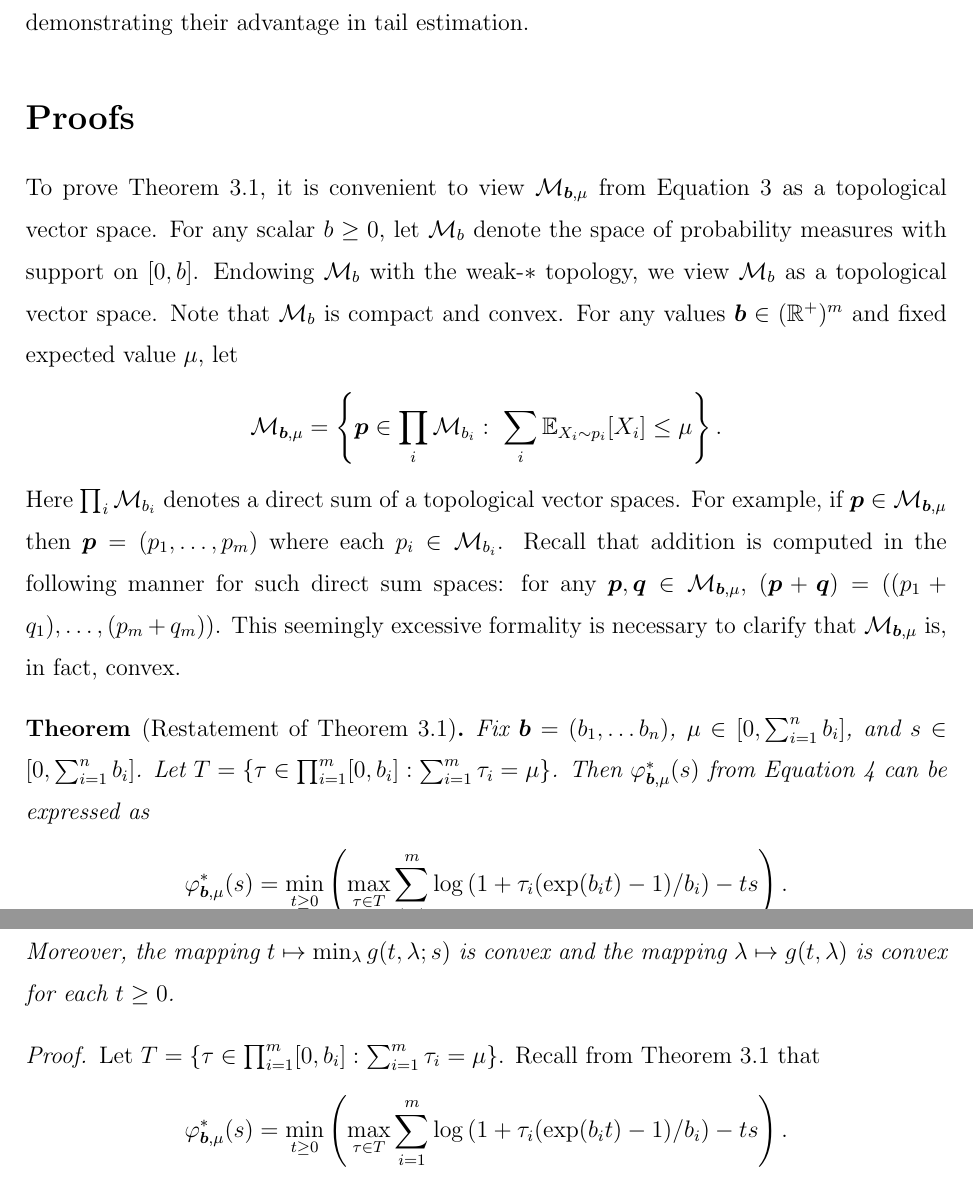
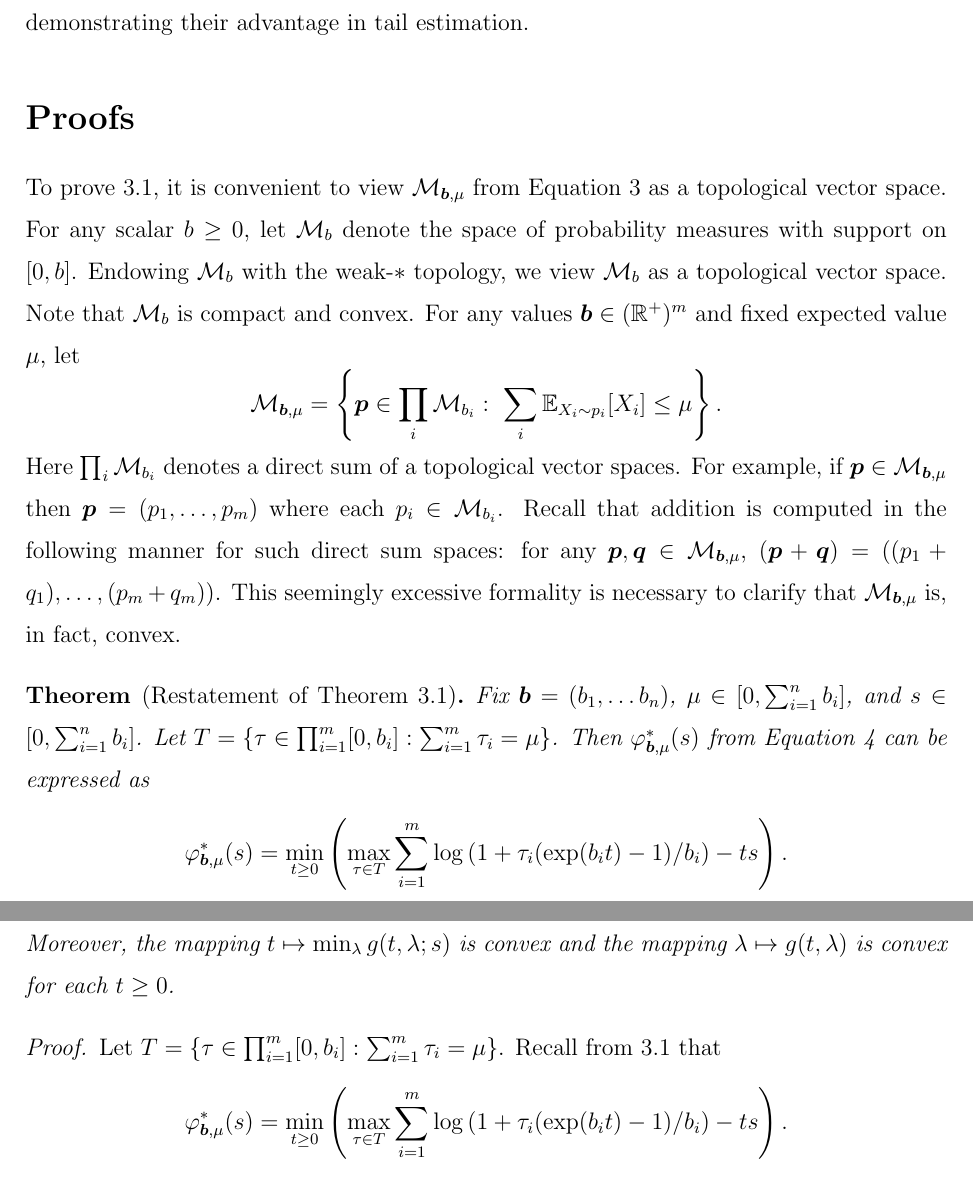
Before and after one commit to prob-ml/Becitbam, a LaTeX paper (manuscript/main.tex): two parts of pages 6 and 8 of 9, joined at a grey line, cut so that both start at the same text. Compiled offline with pdfLaTeX.

Commit message:
Fix Theorem duplication by removing Theorem~ prefix (pandoc 2.13 compatibility)
Co-authored-by: jacksonloper <2056977+jacksonloper@users.noreply.github.com>

```diff
--- a/manuscript/main.tex
+++ b/manuscript/main.tex
@@ -165,7 +165,7 @@ Figure~\ref{fig:tailboundcomparisons} compares our new bounds with the general H
 \begin{appendix}
 \section*{Proofs}\label{appn}
 
-To prove Theorem~\ref{thm:tightchernoff}, it is convenient to view $\mathcal{M}_{\boldsymbol{b},\mu}$ from Equation~\ref{eq:mdef} as a topological vector space.  For any scalar $b\geq 0$, let $\mathcal{M}_b$ denote the space of probability measures with support on $[0,b]$.  Endowing $\mathcal{M}_b$ with the weak-$*$ topology, we view $\mathcal{M}_b$ as a topological vector space.  Note that $\mathcal{M}_b$ is compact and convex.  For any values $\boldsymbol{b}\in ({\mathbb{R}^+})^m$ and fixed expected value $\mu$, let
+To prove \ref{thm:tightchernoff}, it is convenient to view $\mathcal{M}_{\boldsymbol{b},\mu}$ from Equation~\ref{eq:mdef} as a topological vector space.  For any scalar $b\geq 0$, let $\mathcal{M}_b$ denote the space of probability measures with support on $[0,b]$.  Endowing $\mathcal{M}_b$ with the weak-$*$ topology, we view $\mathcal{M}_b$ as a topological vector space.  Note that $\mathcal{M}_b$ is compact and convex.  For any values $\boldsymbol{b}\in ({\mathbb{R}^+})^m$ and fixed expected value $\mu$, let
 \[
 \mathcal{M}_{\boldsymbol{b},\mu} = \left\{\boldsymbol{p} \in \prod_i \mathcal{M}_{b_i}:\ \sum_i\mathbb{E}_{X_i \sim p_i}[X_i] \leq \mu\right\}.
 \]
@@ -243,7 +243,7 @@ Moreover, the mapping $t \mapsto \min_\lambda g(t,\lambda;s)$ is convex and the
 \end{theorem*}
 
 \begin{proof}
-Let $T=\{\tau\in \prod_{i=1}^m [0,b_i]: \sum_{i=1}^m \tau_i = \mu\}$.  Recall from Theorem~\ref{thm:tightchernoff} that
+Let $T=\{\tau\in \prod_{i=1}^m [0,b_i]: \sum_{i=1}^m \tau_i = \mu\}$.  Recall from \ref{thm:tightchernoff} that
 \begin{gather*}
 \varphi^*_{\boldsymbol{b},\mu}(s)
 = \min_{t\geq 0} \left(\max_{\tau \in T} \sum_{i=1}^m \log\left(1+\tau_i (\exp(b_i t)-1)/b_i \right) - ts\right).
```
Also changed, not shown: manuscript/main.tex (4 more changed lines).
